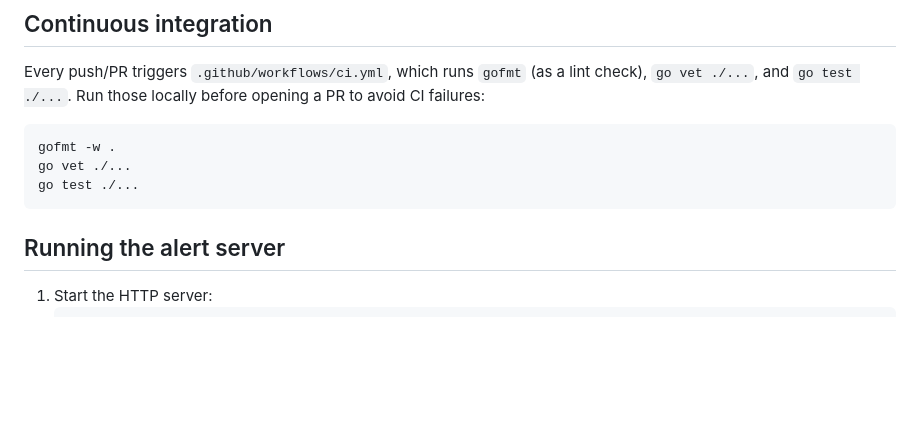
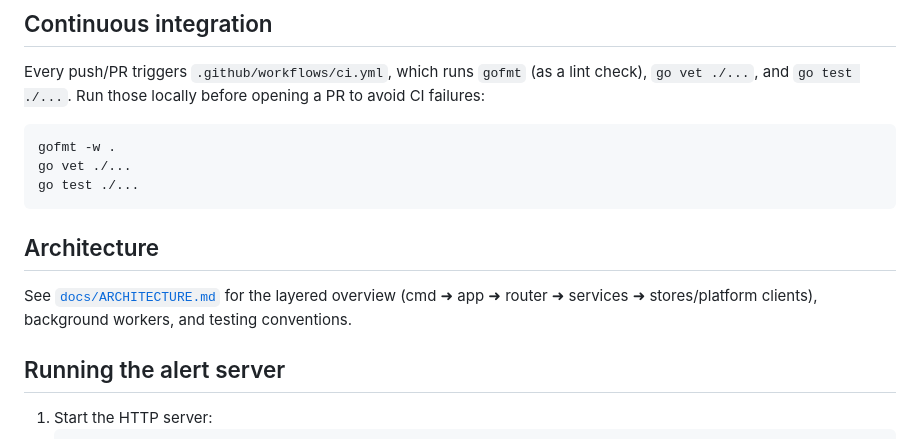
Before and after one commit to Its-donkey/live-stream-alerts, a Markdown page: README.md, the part around the change. Rendered like a GitHub page; blank space fills up the shorter version.

Commit message:
docs: capture architecture overview

````diff
--- a/README.md
+++ b/README.md
@@ -14,6 +14,9 @@ gofmt -w .
 go vet ./...
 go test ./...
 ```
+
+## Architecture
+See [`docs/ARCHITECTURE.md`](docs/ARCHITECTURE.md) for the layered overview (cmd ➜ app ➜ router ➜ services ➜ stores/platform clients), background workers, and testing conventions.
 
 ## Running the alert server
 1. Start the HTTP server:
````
Also changed, not shown: CHANGELOG.md (+1 -0 lines), docs/ARCHITECTURE.md (added, +50 -0 lines).
